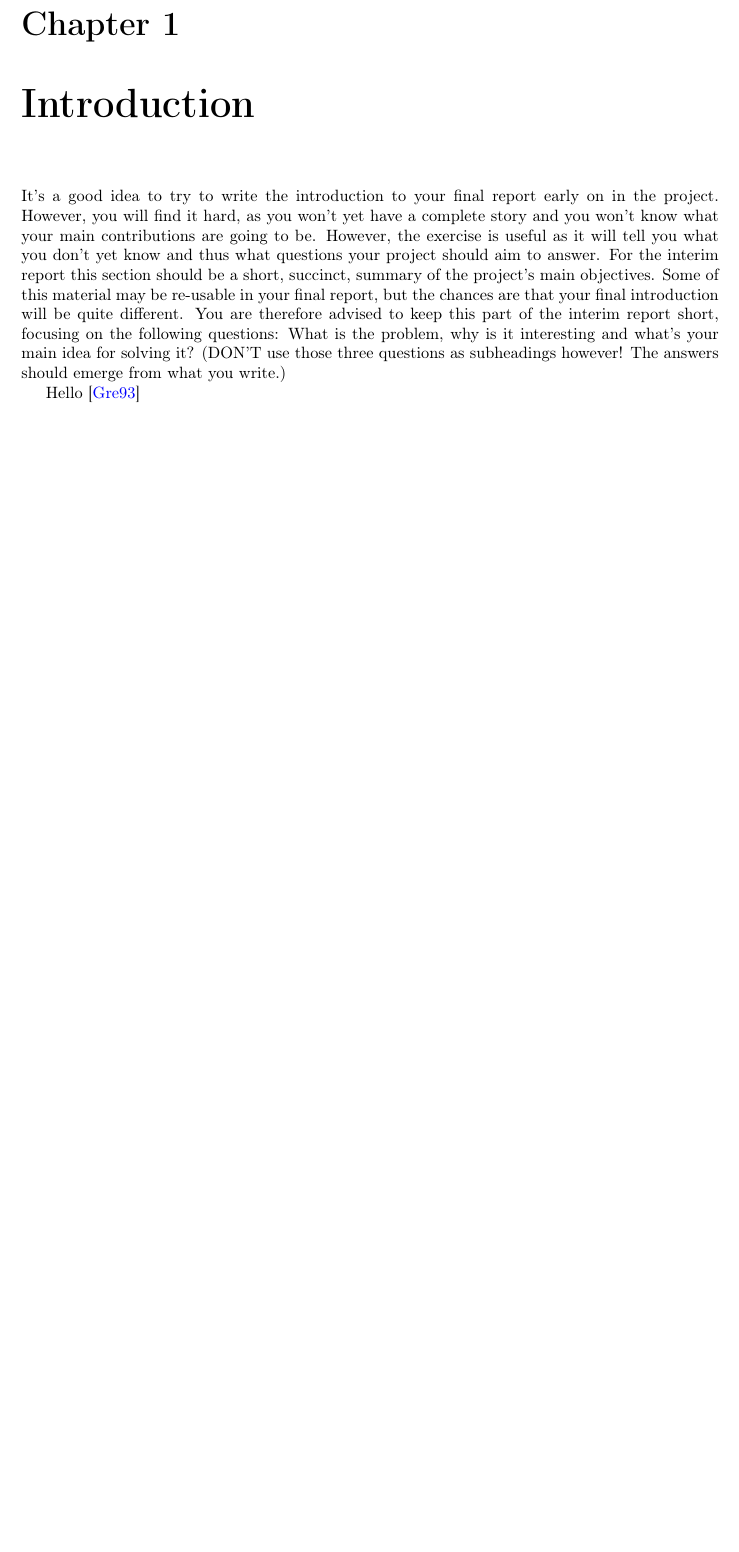
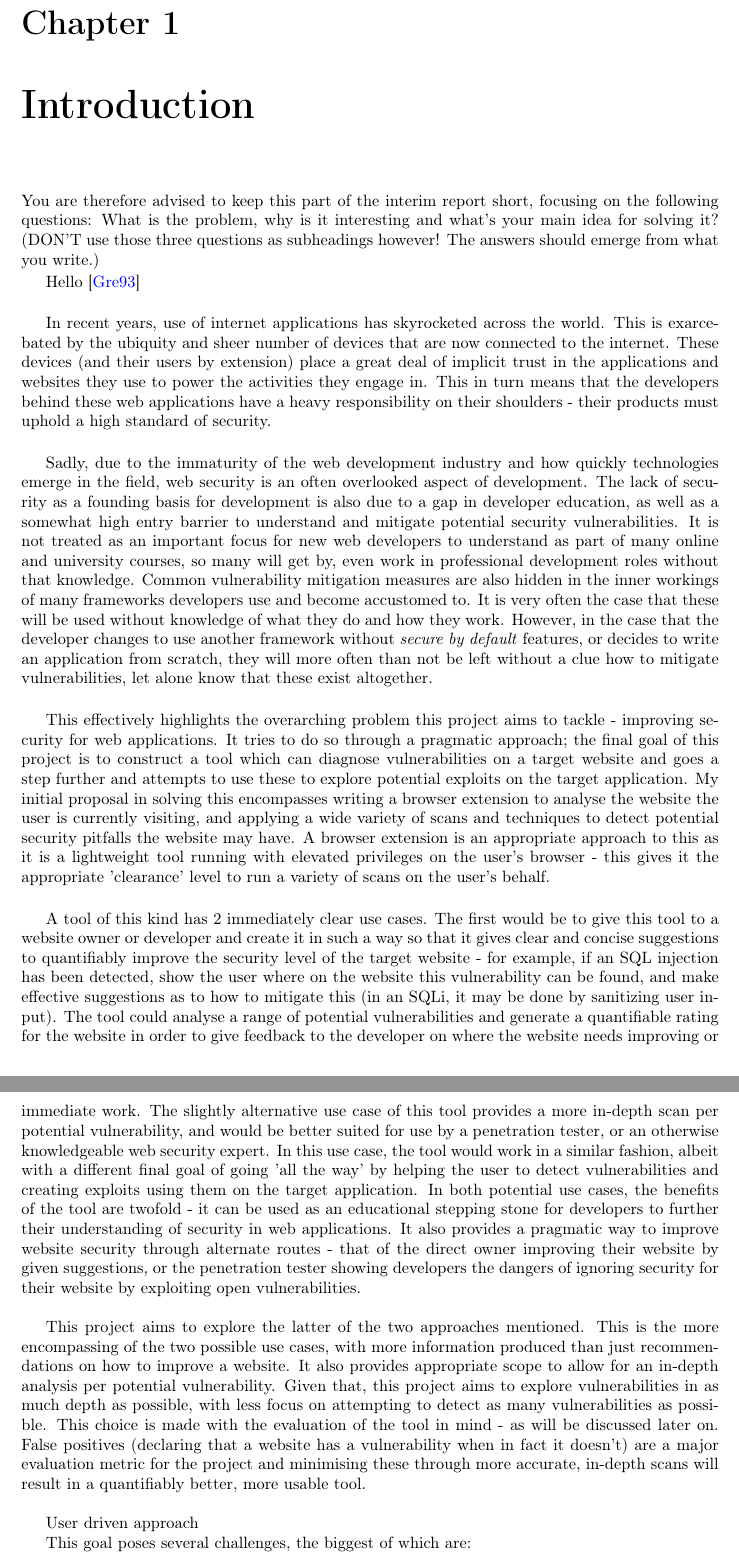
Before and after one commit to AbraaoMota/Gentoo, a LaTeX thesis (interim_report/main.tex, which reads interim_report/introduction/introduction.tex): part of page 4 of 8 before the commit and two parts of pages 3 and 4 of 8 after it, the two joined at a grey line, cut so that both start at the same text, the shorter picture padded with empty space. Compiled offline with pdfLaTeX.

Commit message:
First attempt at project introduction

```diff
--- a/interim_report/introduction/introduction.tex
+++ b/interim_report/introduction/introduction.tex
@@ -1,5 +1,37 @@
 \chapter{Introduction}
 
- It’s a good idea to try to write the introduction to your final report early on in the project. However, you will find it hard, as you won’t yet have a complete story and you won’t know what your main contributions are going to be. However, the exercise is useful as it will tell you what you don’t yet know and thus what questions your project should aim to answer. For the interim report this section should be a short, succinct, summary of the project’s main objectives. Some of this material may be re-usable in your final report, but the chances are that your final introduction will be quite different.  You are therefore advised to keep this part of the interim report short, focusing on the following questions: What is the problem, why is it interesting and what’s your main idea for solving it?  (DON'T use those three questions as subheadings however!  The answers should emerge from what you write.)
+  You are therefore advised to keep this part of the interim report short, focusing on the following questions: What is the problem, why is it interesting and what’s your main idea for solving it?  (DON'T use those three questions as subheadings however!  The answers should emerge from what you write.)
 
-Hello \cite{greenwade93}
+Hello \cite{greenwade93} \\
+
+
+In recent years, use of internet applications has skyrocketed across the world. This is exarcebated by the ubiquity and sheer number of devices that are now connected to the internet.
+These devices (and their users by extension) place a great deal of implicit trust in the applications and websites they use to power the activities they engage in.
+This in turn means that the developers behind these web applications have a heavy responsibility on their shoulders - their products must uphold a high standard of security.  \\
+
+
+Sadly, due to the immaturity of the web development industry and how quickly technologies emerge in the field, web security is an often overlooked aspect of development.
+The lack of security as a founding basis for development is also due to a gap in developer education, as well as a somewhat high entry barrier to understand and mitigate potential security vulnerabilities. It is not treated as an important focus for new web developers to understand as part of many online and university courses, so many will get by, even work in professional development roles without that knowledge.
+Common vulnerability mitigation measures are also hidden in the inner workings of many frameworks developers use and become accustomed to.
+It is very often the case that these will be used without knowledge of what they do and how they work. However, in the case that the developer changes to use another framework without \textit{secure by default} features, or decides to write an application from scratch, they will more often than not be left without a clue how to mitigate vulnerabilities, let alone know that these exist altogether. \\
+
+
+This effectively highlights the overarching problem this project aims to tackle - improving security for web applications. It tries to do so through a pragmatic approach; the final goal of this project is to construct a tool which can diagnose vulnerabilities on a target website and goes a step further and attempts to use these to explore potential exploits on the target application.
+My initial proposal in solving this encompasses writing a browser extension to analyse the website the user is currently visiting, and applying a wide variety of scans and techniques to detect potential security pitfalls the website may have.
+A browser extension is an appropriate approach to this as it is a lightweight tool running with elevated privileges on the user's browser - this gives it the appropriate 'clearance' level to run a variety of scans on the user's behalf. \\
+
+
+A tool of this kind has 2 immediately clear use cases.
+The first would be to give this tool to a website owner or developer and create it in such a way so that it gives clear and concise suggestions to quantifiably improve the security level of the target website - for example, if an SQL injection has been detected, show the user where on the website this vulnerability can be found, and make effective suggestions as to how to mitigate this (in an SQLi, it may be done by sanitizing user input). The tool could analyse a range of potential vulnerabilities and generate a quantifiable rating for the website in order to give feedback to the developer on where the website needs improving or immediate work.
+The slightly alternative use case of this tool provides a more in-depth scan per potential vulnerability, and would be better suited for use by a penetration tester, or an otherwise knowledgeable web security expert. In this use case, the tool would work in a similar fashion, albeit with a different final goal of going 'all the way' by helping the user to detect vulnerabilities and creating exploits using them on the target application.
+In both potential use cases, the benefits of the tool are twofold - it can be used as an educational stepping stone for developers to further their understanding of security in web applications. It also provides a pragmatic way to improve website security through alternate routes - that of the direct owner improving their website by given suggestions, or the penetration tester showing developers the dangers of ignoring security for their website by exploiting open vulnerabilities. \\
+
+This project aims to explore the latter of the two approaches mentioned. This is the more encompassing of the two possible use cases, with more information produced than just recommendations on how to improve a website. It also provides appropriate scope to allow for an in-depth analysis per potential vulnerability. Given that, this project aims to explore vulnerabilities in as much depth as possible, with less focus on attempting to detect as many vulnerabilities as possible. This choice is made with the evaluation of the tool in mind - as will be discussed later on. False positives (declaring that a website has a vulnerability when in fact it doesn't) are a major evaluation metric for the project and minimising these through more accurate, in-depth scans will result in a quantifiably better, more usable tool. \\
+
+
+
+User driven approach
+
+
+
+This goal poses several challenges, the biggest of which are:
--- a/interim_report/main.tex
+++ b/interim_report/main.tex
@@ -14,7 +14,7 @@
 \usepackage[colorinlistoftodos]{todonotes}
 \usepackage[colorlinks=true, allcolors=blue]{hyperref}
 
-\title{Project Title}
+\title{Webapp exploit detection through semi-automated black-box scanning}
 \author{Abra\~{a}o Pacheco Dos Santos Peres Mota}
 % Update supervisor and other title stuff in title/title.tex
 
```
Also changed, not shown: interim_report/main.pdf, interim_report/introduction/introduction.tex (8 more changed lines), interim_report/main.tex (6 more changed lines), 2 other files.
